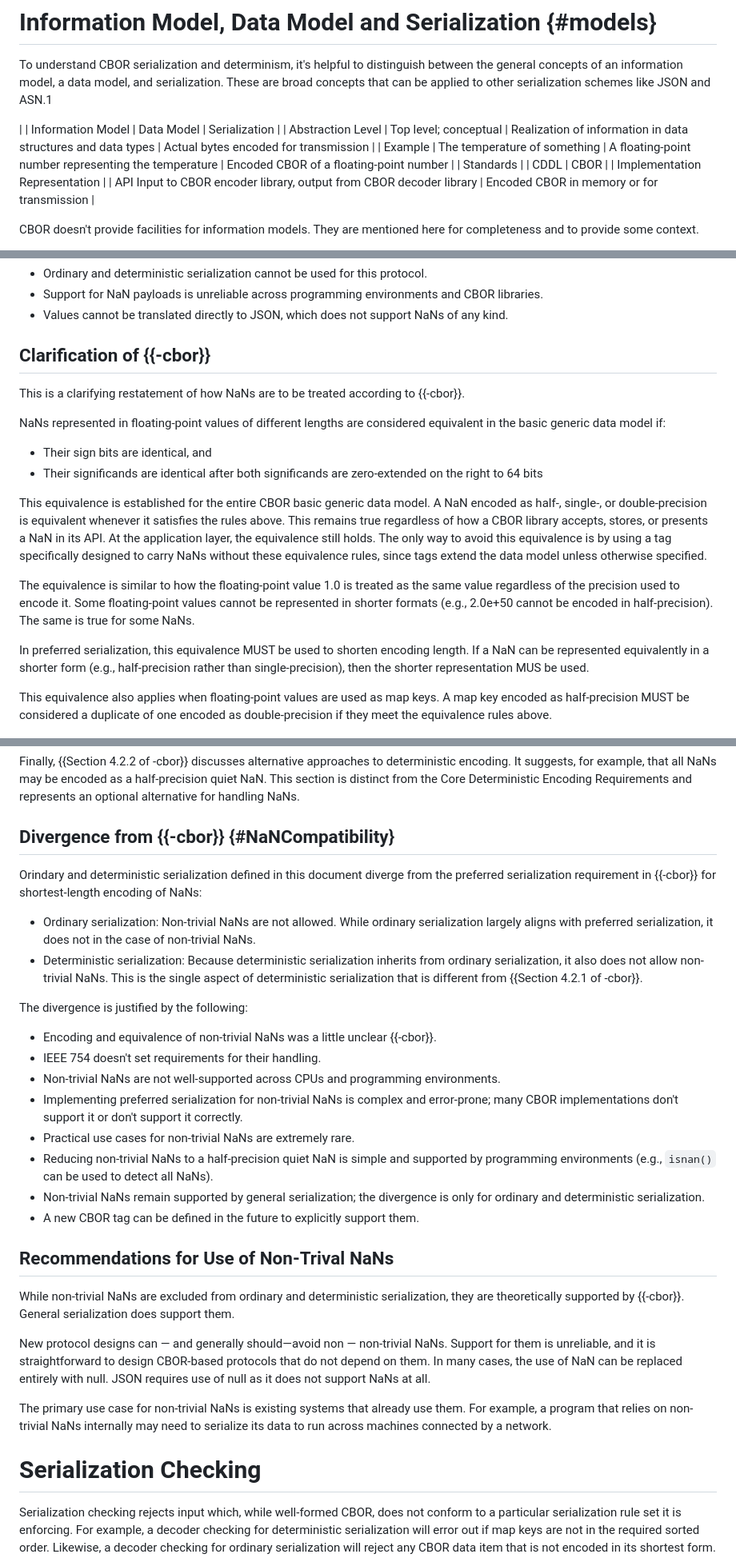
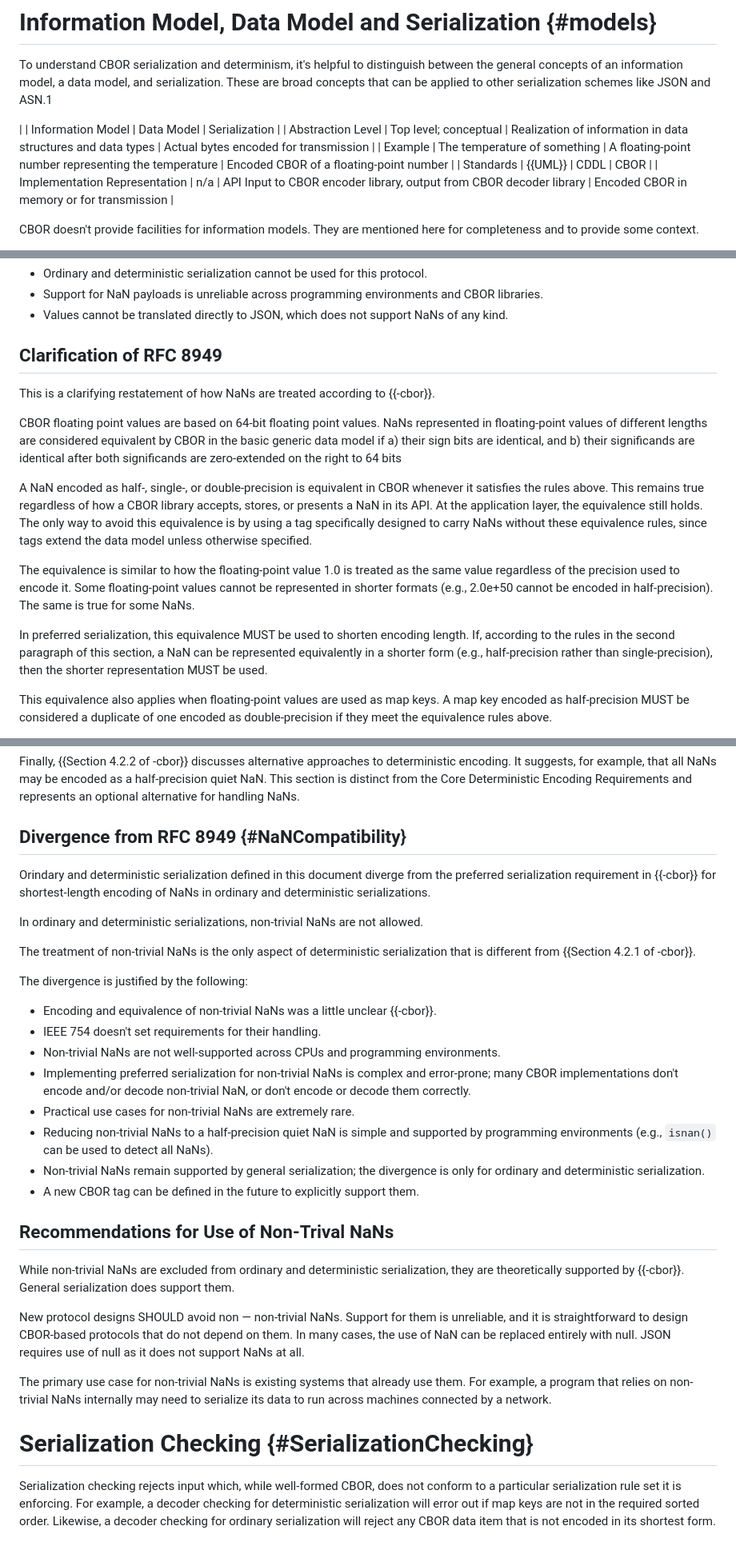
Before and after one commit to rohanmahy/draft-ietf-cbor-serialization, a Markdown page: draft-ietf-cbor-serialization.md, 3 parts joined by grey strips. Shown: that part at 80% size. Drawn GitHub-style.

```diff
--- a/draft-ietf-cbor-serialization.md
+++ b/draft-ietf-cbor-serialization.md
@@ -369,8 +374,8 @@ These are broad concepts that can be applied to other serialization schemes like
  |  | Information Model | Data Model | Serialization |
  | Abstraction Level | Top level; conceptual | Realization of information in data structures and data types | Actual bytes encoded for transmission |
  | Example | The temperature of something | A floating-point number representing the temperature | Encoded CBOR of a floating-point number |
- | Standards |  | CDDL | CBOR |
- | Implementation Representation | | API Input to CBOR encoder library, output from CBOR decoder library | Encoded CBOR in memory or for transmission |
+ | Standards | {{UML}} | CDDL | CBOR |
+ | Implementation Representation | n/a | API Input to CBOR encoder library, output from CBOR decoder library | Encoded CBOR in memory or for transmission |
 
 CBOR doesn't provide facilities for information models.
 They are mentioned here for completeness and to provide some context.
@@ -539,17 +549,14 @@ While this is technically possible in CBOR, it comes with significant drawbacks:
 - Values cannot be translated directly to JSON, which does not support NaNs of any kind.
 
 
-## Clarification of {{-cbor}}
+## Clarification of RFC 8949
 
-This is a clarifying restatement of how NaNs are to be treated according to {{-cbor}}.
+This is a clarifying restatement of how NaNs are treated according to {{-cbor}}.
 
-NaNs represented in floating-point values of different lengths are considered equivalent in the basic generic data model if:
+CBOR floating point values are based on 64-bit floating point values.
+NaNs represented in floating-point values of different lengths are considered equivalent by CBOR in the basic generic data model if a) their sign bits are identical, and b) their significands are identical after both significands are zero-extended on the right to 64 bits
 
- - Their sign bits are identical, and
- - Their significands are identical after both significands are zero-extended on the right to 64 bits
-
-This equivalence is established for the entire CBOR basic generic data model.
-A NaN encoded as half-, single-, or double-precision is equivalent whenever it satisfies the rules above.
+A NaN encoded as half-, single-, or double-precision is equivalent in CBOR whenever it satisfies the rules above.
 This remains true regardless of how a CBOR library accepts, stores, or presents a NaN in its API.
 At the application layer, the equivalence still holds.
 The only way to avoid this equivalence is by using a tag specifically designed to carry NaNs without these equivalence rules, since tags extend the data model unless otherwise specified.
@@ -559,7 +566,7 @@ Some floating-point values cannot be represented in shorter formats (e.g., 2.0e+
 The same is true for some NaNs.
 
 In preferred serialization, this equivalence MUST be used to shorten encoding length.
-If a NaN can be represented equivalently in a shorter form (e.g., half-precision rather than single-precision), then the shorter representation MUS be used.
+If, according to the rules in the second paragraph of this section, a NaN can be represented equivalently in a shorter form (e.g., half-precision rather than single-precision), then the shorter representation MUST be used.
 
 This equivalence also applies when floating-point values are used as map keys.
 A map key encoded as half-precision MUST be considered a duplicate of one encoded as double-precision if they meet the equivalence rules above.
@@ -580,21 +587,20 @@ It suggests, for example, that all NaNs may be encoded as a half-precision quiet
 This section is distinct from the Core Deterministic Encoding Requirements and represents an optional alternative for handling NaNs.
 
 
-## Divergence from {{-cbor}} {#NaNCompatibility}
+## Divergence from RFC 8949 {#NaNCompatibility}
 
-Orindary and deterministic serialization defined in this document diverge from the preferred serialization requirement in {{-cbor}} for shortest-length encoding of NaNs:
+Orindary and deterministic serialization defined in this document diverge from the preferred serialization requirement in {{-cbor}} for shortest-length encoding of NaNs in ordinary and deterministic serializations.
 
-- Ordinary serialization: Non-trivial NaNs are not allowed.
-  While ordinary serialization largely aligns with preferred serialization, it does not in the case of non-trivial NaNs.
-- Deterministic serialization: Because deterministic serialization inherits from ordinary serialization, it also does not allow non-trivial NaNs.
-  This is the single aspect of deterministic serialization that is different from {{Section 4.2.1 of -cbor}}.
+In ordinary and deterministic serializations, non-trivial NaNs are not allowed.
+
+The treatment of non-trivial NaNs is the only aspect of deterministic serialization that is different from {{Section 4.2.1 of -cbor}}.
 
 The divergence is justified by the following:
 
 - Encoding and equivalence of non-trivial NaNs was a little unclear {{-cbor}}.
 - IEEE 754 doesn't set requirements for their handling.
 - Non-trivial NaNs are not well-supported across CPUs and programming environments.
-- Implementing preferred serialization for non-trivial NaNs is complex and error-prone; many CBOR implementations don't support it or don't support it correctly.
+- Implementing preferred serialization for non-trivial NaNs is complex and error-prone; many CBOR implementations don't encode and/or decode non-trivial NaN, or don't encode or decode them correctly.
 - Practical use cases for non-trivial NaNs are extremely rare.
 - Reducing non-trivial NaNs to a half-precision quiet NaN is simple and supported by programming environments (e.g., `isnan()` can be used to detect all NaNs).
 - Non-trivial NaNs remain supported by general serialization; the divergence is only for ordinary and deterministic serialization.
@@ -606,7 +612,7 @@ The divergence is justified by the following:
 While non-trivial NaNs are excluded from ordinary and deterministic serialization, they are theoretically supported by {{-cbor}}.
 General serialization does support them.
 
-New protocol designs can &mdash; and generally should—avoid non &mdash; non-trivial NaNs.
+New protocol designs SHOULD avoid non &mdash; non-trivial NaNs.
 Support for them is unreliable, and it is straightforward to design CBOR-based protocols that do not depend on them.
 In many cases, the use of NaN can be replaced entirely with null.
 JSON requires use of null as it does not support NaNs at all.
@@ -615,7 +621,7 @@ The primary use case for non-trivial NaNs is existing systems that already use t
 For example, a program that relies on non-trivial NaNs internally may need to serialize its data to run across machines connected by a network.
 
 
-# Serialization Checking
+# Serialization Checking {#SerializationChecking}
 
 Serialization checking rejects input which, while well-formed CBOR, does not conform to a particular serialization rule set it is enforcing.
 For example, a decoder checking for deterministic serialization will error out if map keys are not in the required sorted order.
```
Also changed, not shown: other parts of draft-ietf-cbor-serialization.md (+41 -31 lines).
